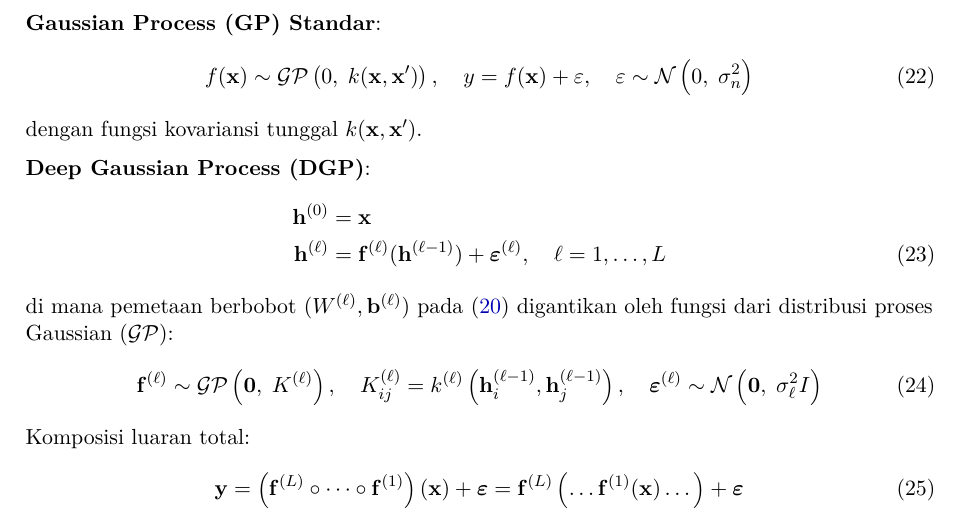
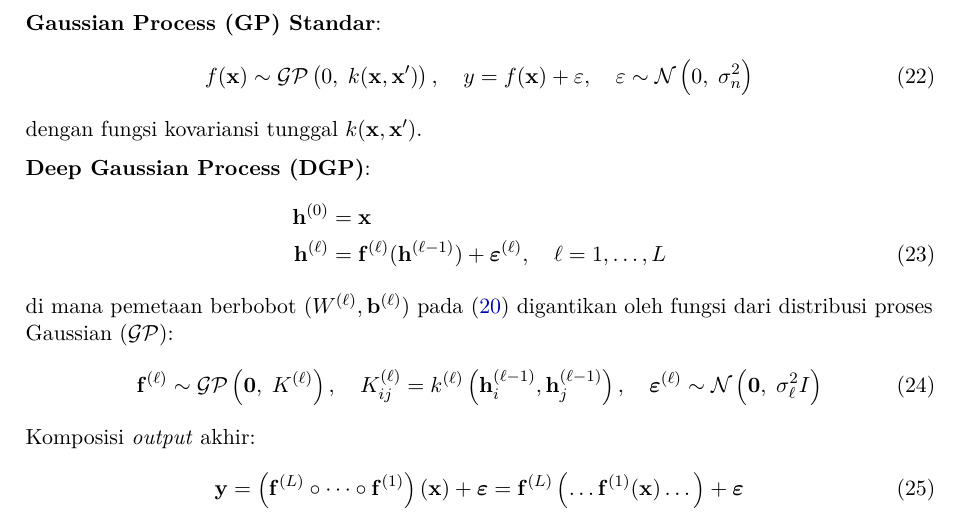
Before and after one commit to GradianW/Image-Segmentation-with-Deep-Gaussian-Process, a LaTeX document (04_dokumen_ta/Dokumen bimbingan/Bimbingan 06/kredit_bimbingan_06.tex): part of page 4 of 4, cut so that both start at the same text. Compiled offline with pdfLaTeX.

Commit message:
docs: sesuaikan frasa menjadi 'Komposisi output akhir' pada kredit_bimbingan_06

```diff
--- a/04_dokumen_ta/Dokumen bimbingan/Bimbingan 06/kredit_bimbingan_06.tex
+++ b/04_dokumen_ta/Dokumen bimbingan/Bimbingan 06/kredit_bimbingan_06.tex
@@ -268,7 +268,7 @@ di mana pemetaan berbobot $(W^{(\ell)}, \mathbf{b}^{(\ell)})$ pada \eqref{eq:dnn
 \begin{equation}
 \mathbf{f}^{(\ell)} \sim \mathcal{GP}\left( \mathbf{0}, \; K^{(\ell)} \right), \quad K^{(\ell)}_{ij} = k^{(\ell)}\left(\mathbf{h}^{(\ell-1)}_i, \mathbf{h}^{(\ell-1)}_j\right), \quad \boldsymbol{\varepsilon}^{(\ell)} \sim \mathcal{N}\left(\mathbf{0}, \; \sigma_\ell^2 I\right) \label{eq:dgp_prior}
 \end{equation}
-Komposisi luaran total:
+Komposisi \textit{output} akhir:
 \begin{equation}
 \mathbf{y} = \left(\mathbf{f}^{(L)} \circ \dots \circ \mathbf{f}^{(1)}\right)(\mathbf{x}) + \boldsymbol{\varepsilon} = \mathbf{f}^{(L)}\left( \dots \mathbf{f}^{(1)}(\mathbf{x}) \dots \right) + \boldsymbol{\varepsilon} \label{eq:dgp_composition}
 \end{equation}
```
Also changed, not shown: 04_dokumen_ta/Dokumen bimbingan/Bimbingan 06/kredit_bimbingan_06.pdf.
